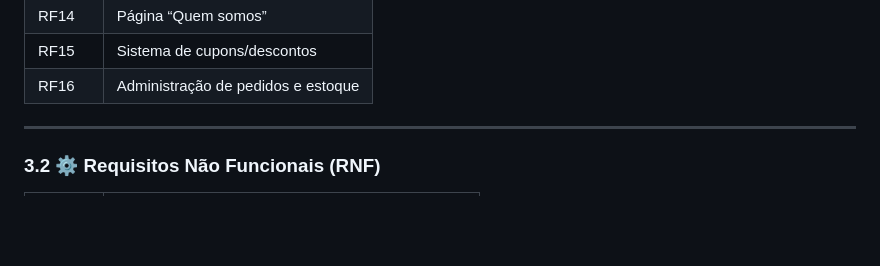
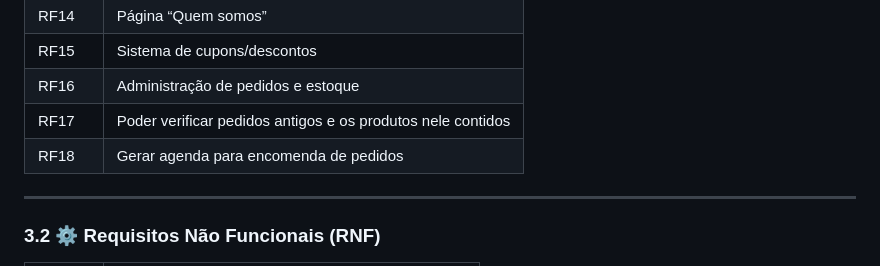
Before and after one commit to PietroDub/P.I-FogoBaixo, a Markdown page: README.md, the part around the change. Rendered like a GitHub page; blank space fills up the shorter version.

Commit message:
Update README.md
adição de requistos após revisão

```diff
--- a/README.md
+++ b/README.md
@@ -83,6 +83,9 @@ Um **documento de requisitos de sistema** registra as especificações que o sis
 | RF14 | Página “Quem somos” |
 | RF15 | Sistema de cupons/descontos |
 | RF16 | Administração de pedidos e estoque |
+| RF17 | Poder verificar pedidos antigos e os produtos nele contidos |
+| RF18 | Gerar agenda para encomenda de pedidos |
+
 
 ---
 
```
